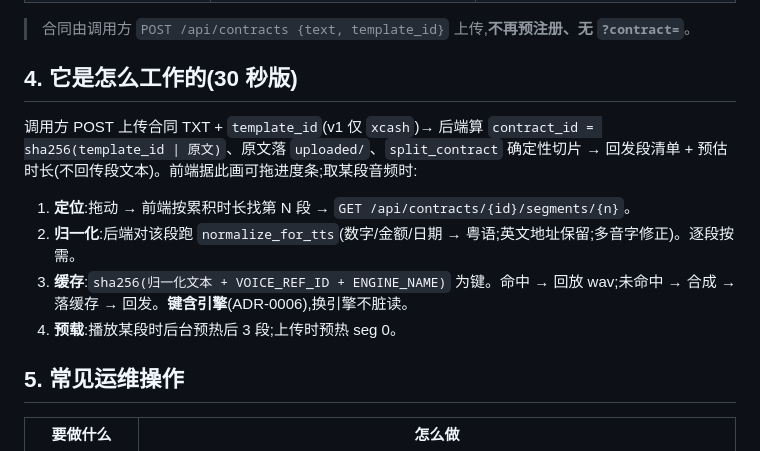
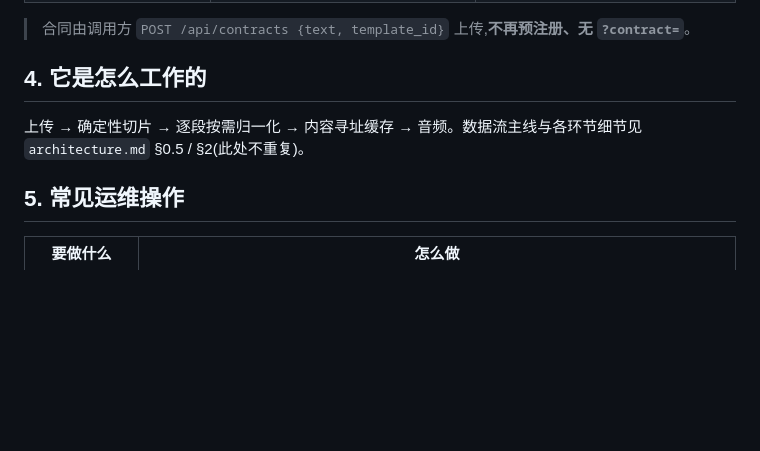
Before and after one commit to cqu903/contract-tts-dev, a Markdown page: seek_probe/docs/running.md, the part around the change. GitHub-like rendering; blank space fills up the shorter version.

```diff
--- a/seek_probe/docs/running.md
+++ b/seek_probe/docs/running.md
@@ -60,14 +60,9 @@ http://127.0.0.1:8000 —— 粘贴合同 TXT →「上傳並切片」→ 拖进
 
 > 合同由调用方 `POST /api/contracts {text, template_id}` 上传,**不再预注册、无 `?contract=`**。
 
-## 4. 它是怎么工作的(30 秒版)
+## 4. 它是怎么工作的
 
-调用方 POST 上传合同 TXT + `template_id`(v1 仅 `xcash`)→ 后端算 `contract_id = sha256(template_id | 原文)`、原文落 `uploaded/`、`split_contract` 确定性切片 → 回发段清单 + 预估时长(不回传段文本)。前端据此画可拖进度条;取某段音频时:
-
-1. **定位**:拖动 → 前端按累积时长找第 N 段 → `GET /api/contracts/{id}/segments/{n}`。
-2. **归一化**:后端对该段跑 `normalize_for_tts`(数字/金额/日期 → 粤语;英文地址保留;多音字修正)。逐段按需。
-3. **缓存**:`sha256(归一化文本 + VOICE_REF_ID + ENGINE_NAME)` 为键。命中 → 回放 wav;未命中 → 合成 → 落缓存 → 回发。**键含引擎**(ADR-0006),换引擎不脏读。
-4. **预载**:播放某段时后台预热后 3 段;上传时预热 seg 0。
+上传 → 确定性切片 → 逐段按需归一化 → 内容寻址缓存 → 音频。数据流主线与各环节细节见 `architecture.md` §0.5 / §2(此处不重复)。
 
 ## 5. 常见运维操作
 
```
Also changed, not shown: CLAUDE.md (+11 -34 lines).
